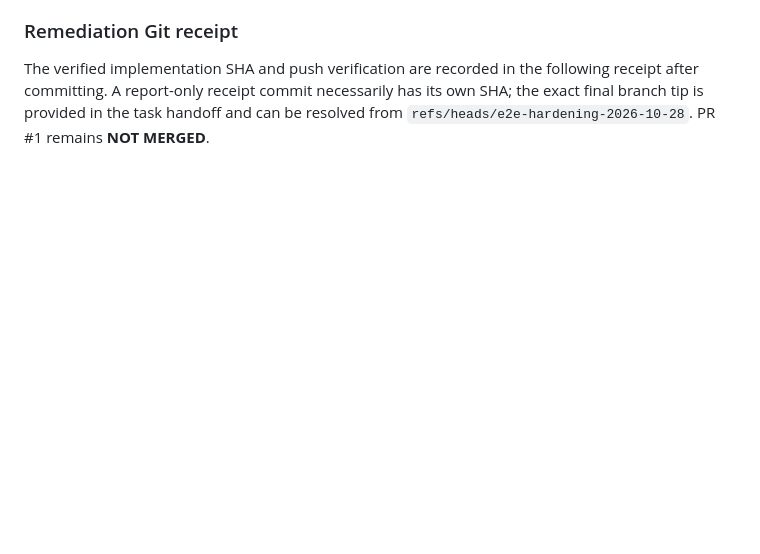
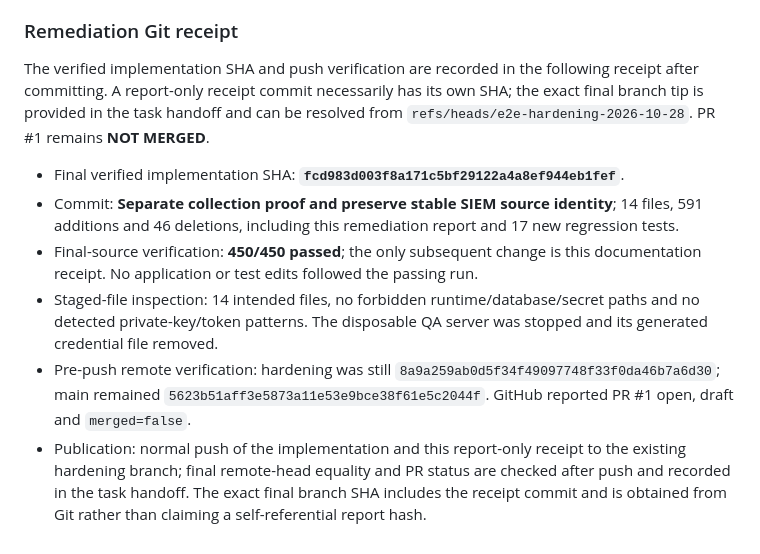
Before and after one commit to enigma-portal/cdss, a Markdown page: FULL_E2E_HARDENING_REPORT.md, the part around the change. GitHub-like rendering; blank space fills up the shorter version.

Commit message:
Record PR remediation verification and implementation SHA

```diff
--- a/FULL_E2E_HARDENING_REPORT.md
+++ b/FULL_E2E_HARDENING_REPORT.md
@@ -382,3 +382,10 @@ Unknown historical source origin cannot be reconstructed safely; replay can requ
 ### Remediation Git receipt
 
 The verified implementation SHA and push verification are recorded in the following receipt after committing. A report-only receipt commit necessarily has its own SHA; the exact final branch tip is provided in the task handoff and can be resolved from `refs/heads/e2e-hardening-2026-10-28`. PR #1 remains **NOT MERGED**.
+
+- Final verified implementation SHA: **`fcd983d003f8a171c5bf29122a4a8ef944eb1fef`**.
+- Commit: **Separate collection proof and preserve stable SIEM source identity**; 14 files, 591 additions and 46 deletions, including this remediation report and 17 new regression tests.
+- Final-source verification: **450/450 passed**; the only subsequent change is this documentation receipt. No application or test edits followed the passing run.
+- Staged-file inspection: 14 intended files, no forbidden runtime/database/secret paths and no detected private-key/token patterns. The disposable QA server was stopped and its generated credential file removed.
+- Pre-push remote verification: hardening was still `8a9a259ab0d5f34f49097748f33f0da46b7a6d30`; main remained `5623b51aff3e5873a11e53e9bce38f61e5c2044f`. GitHub reported PR #1 open, draft and `merged=false`.
+- Publication: normal push of the implementation and this report-only receipt to the existing hardening branch; final remote-head equality and PR status are checked after push and recorded in the task handoff. The exact final branch SHA includes the receipt commit and is obtained from Git rather than claiming a self-referential report hash.
```
